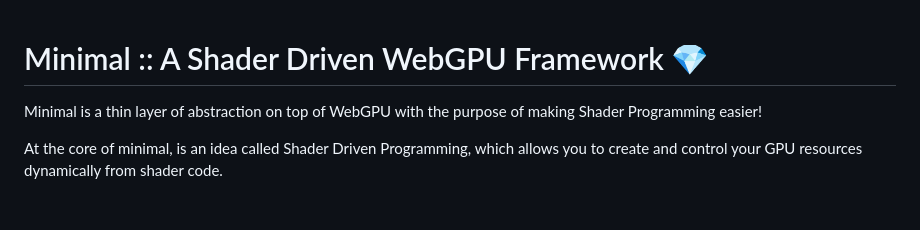
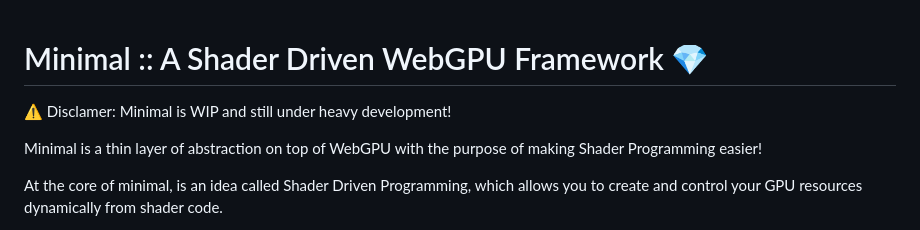
Before and after one commit to visionary-3d/minimal, a Markdown page: README.md, the part around the change. Rendered like a GitHub page; blank space fills up the shorter version.

```diff
--- a/README.md
+++ b/README.md
@@ -1,4 +1,6 @@
 # Minimal :: A Shader Driven WebGPU Framework 💎
+
+⚠ Disclamer: Minimal is WIP and still under heavy development!
 
 Minimal is a thin layer of abstraction on top of WebGPU with the purpose of making Shader Programming easier!
 
```
